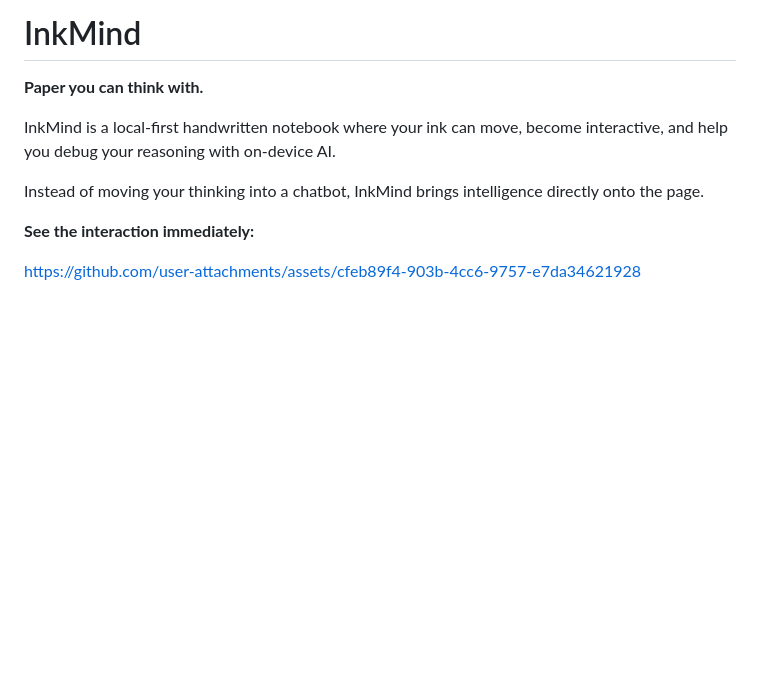
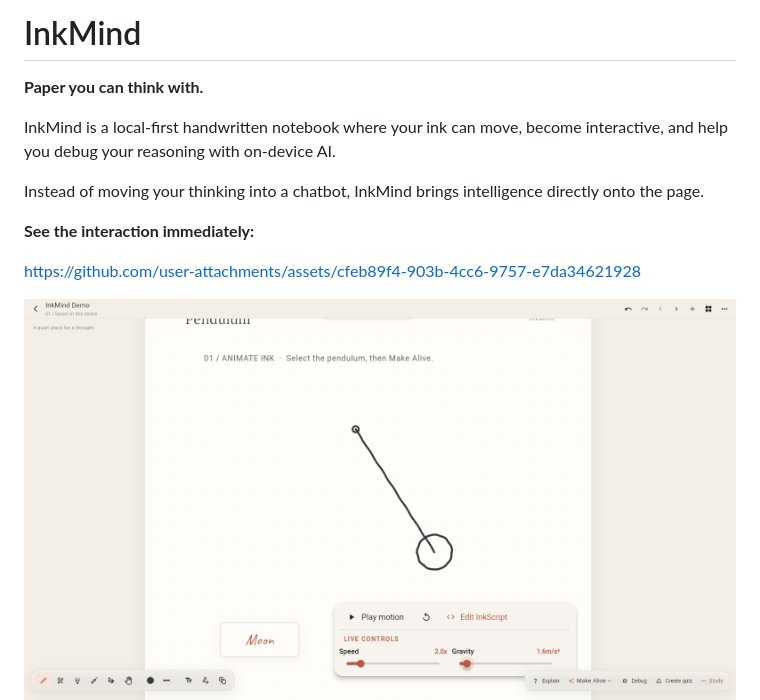
Before and after one commit to sameh610/InkMind, a Markdown page: README.md, the part around one of its changes. GitHub-like rendering; blank space fills up the shorter version.

```diff
--- a/README.md
+++ b/README.md
@@ -15,4 +15,5 @@ Instead of moving your thinking into a chatbot, InkMind brings intelligence dire
 
 https://github.com/user-attachments/assets/cfeb89f4-903b-4cc6-9757-e7da34621928
 
+<img src="demo/audit/moon-drop-check.png" width="780" alt="InkMatter applies Moon gravity to a hand-drawn pendulum" />
 
```
Also changed, not shown: other parts of README.md (+0 -3 lines).
